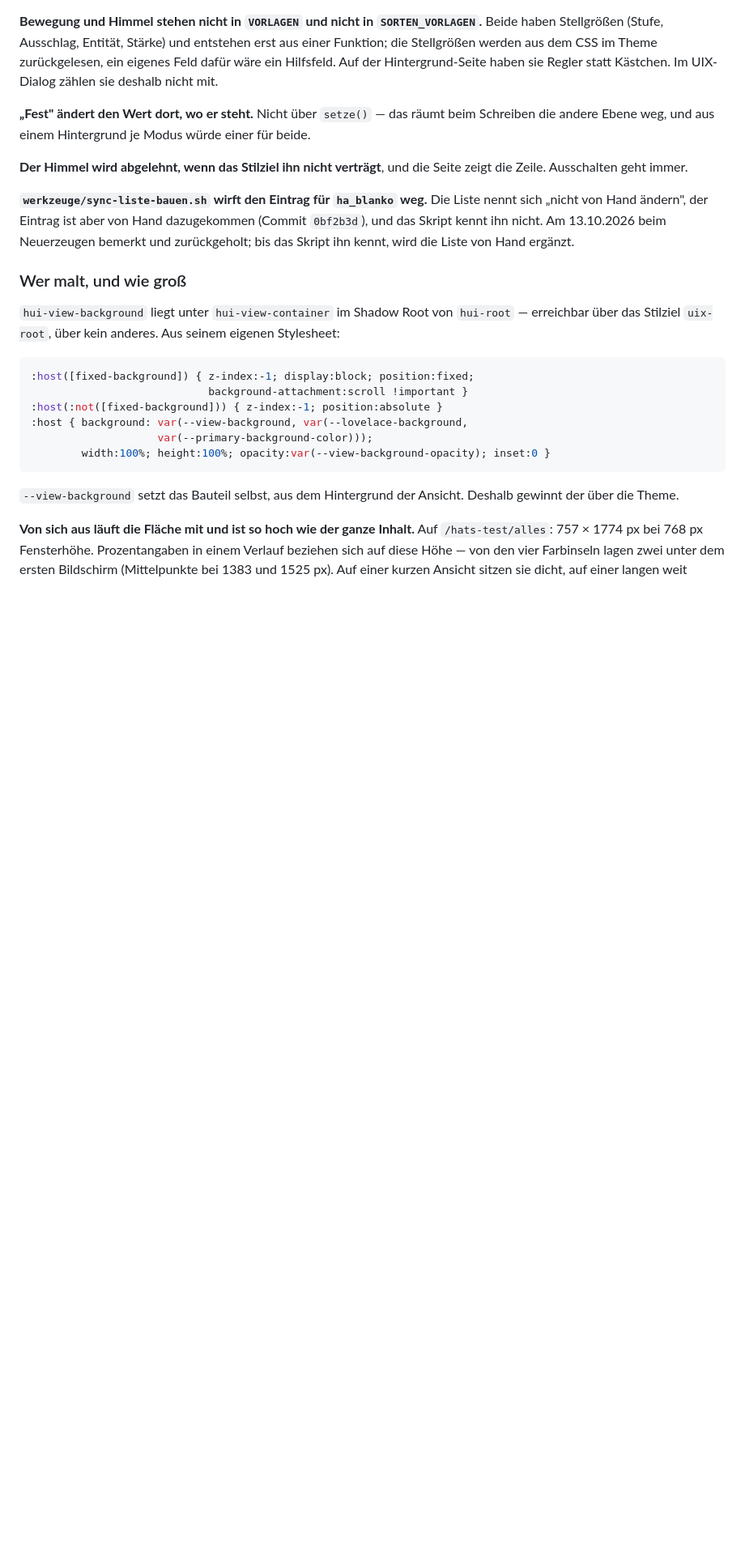
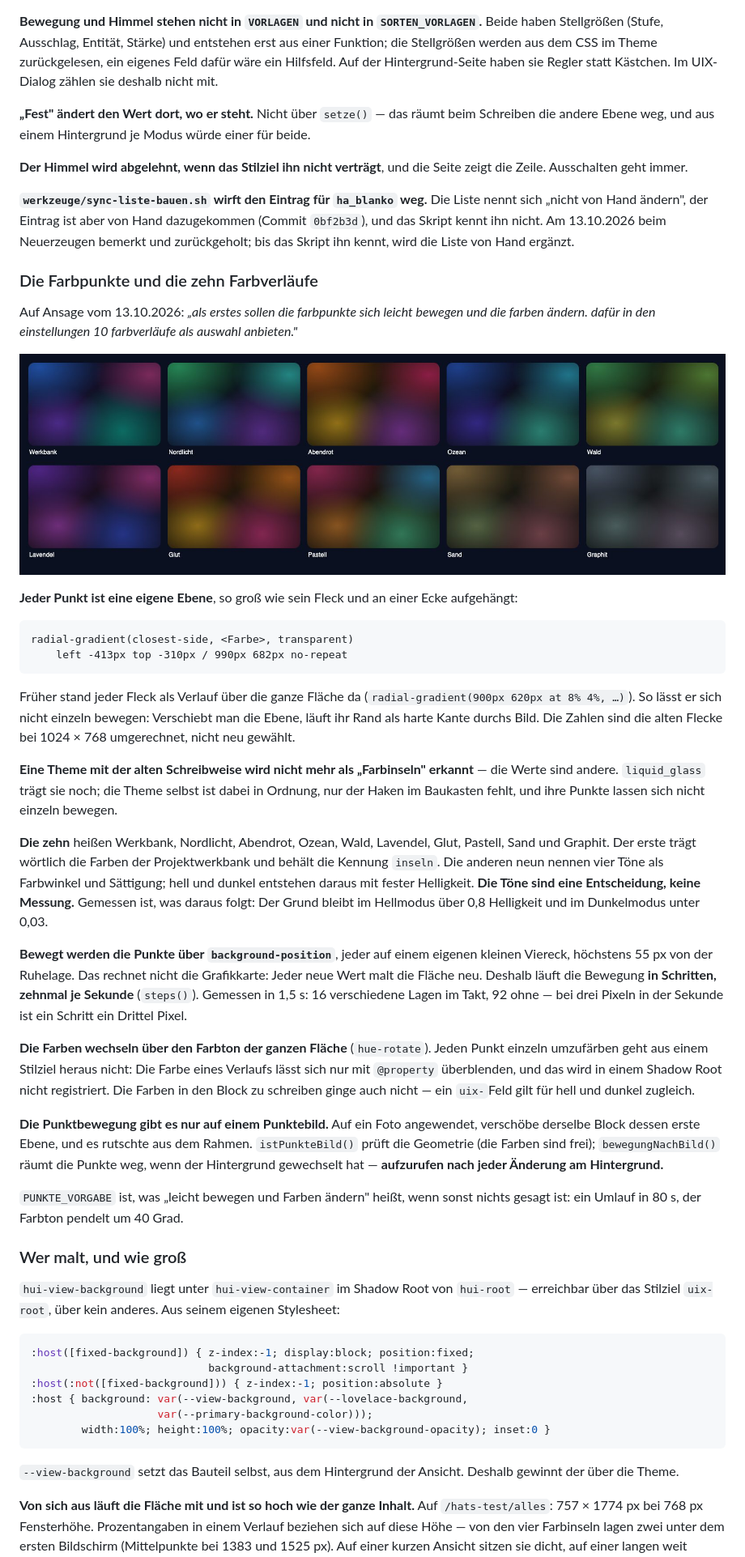
Before and after one commit to Piranha1605/glaswerk-styler, a Markdown page: CLAUDE.md, the part around one of its changes. Shown at 81% size. Rendered like a GitHub page; pictures changed too: docs/bilder/hintergrund-farbverlaeufe-dunkel.jpg (added); blank space fills up the shorter version.

```diff
--- a/CLAUDE.md
+++ b/CLAUDE.md
@@ -1242,6 +1243,60 @@ Liste nennt sich „nicht von Hand ändern", der Eintrag ist aber von Hand
 dazugekommen (Commit `0bf2b3d`), und das Skript kennt ihn nicht. Am 13.10.2026
 beim Neuerzeugen bemerkt und zurückgeholt; bis das Skript ihn kennt, wird die
 Liste von Hand ergänzt.
+
+### Die Farbpunkte und die zehn Farbverläufe
+
+Auf Ansage vom 13.10.2026: *„als erstes sollen die farbpunkte sich leicht
+bewegen und die farben ändern. dafür in den einstellungen 10 farbverläufe als
+auswahl anbieten."*
+
+![Die zehn Farbverläufe im Dunkelmodus](docs/bilder/hintergrund-farbverlaeufe-dunkel.jpg)
+
+**Jeder Punkt ist eine eigene Ebene**, so groß wie sein Fleck und an einer Ecke
+aufgehängt:
+
+    radial-gradient(closest-side, <Farbe>, transparent)
+        left -413px top -310px / 990px 682px no-repeat
+
+Früher stand jeder Fleck als Verlauf über die ganze Fläche da
+(`radial-gradient(900px 620px at 8% 4%, …)`). So lässt er sich nicht einzeln
+bewegen: Verschiebt man die Ebene, läuft ihr Rand als harte Kante durchs Bild.
+Die Zahlen sind die alten Flecke bei 1024 × 768 umgerechnet, nicht neu gewählt.
+
+**Eine Theme mit der alten Schreibweise wird nicht mehr als „Farbinseln"
+erkannt** — die Werte sind andere. `liquid_glass` trägt sie noch; die Theme
+selbst ist dabei in Ordnung, nur der Haken im Baukasten fehlt, und ihre Punkte
+lassen sich nicht einzeln bewegen.
+
+**Die zehn** heißen Werkbank, Nordlicht, Abendrot, Ozean, Wald, Lavendel, Glut,
+Pastell, Sand und Graphit. Der erste trägt wörtlich die Farben der
+Projektwerkbank und behält die Kennung `inseln`. Die anderen neun nennen vier
+Töne als Farbwinkel und Sättigung; hell und dunkel entstehen daraus mit fester
+Helligkeit. **Die Töne sind eine Entscheidung, keine Messung.** Gemessen ist,
+was daraus folgt: Der Grund bleibt im Hellmodus über 0,8 Helligkeit und im
+Dunkelmodus unter 0,03.
+
+**Bewegt werden die Punkte über `background-position`**, jeder auf einem eigenen
+kleinen Viereck, höchstens 55 px von der Ruhelage. Das rechnet nicht die
+Grafikkarte: Jeder neue Wert malt die Fläche neu. Deshalb läuft die Bewegung
+**in Schritten, zehnmal je Sekunde** (`steps()`). Gemessen in 1,5 s: 16
+verschiedene Lagen im Takt, 92 ohne — bei drei Pixeln in der Sekunde ist ein
+Schritt ein Drittel Pixel.
+
+**Die Farben wechseln über den Farbton der ganzen Fläche** (`hue-rotate`). Jeden
+Punkt einzeln umzufärben geht aus einem Stilziel heraus nicht: Die Farbe eines
+Verlaufs lässt sich nur mit `@property` überblenden, und das wird in einem
+Shadow Root nicht registriert. Die Farben in den Block zu schreiben ginge auch
+nicht — ein `uix-`Feld gilt für hell und dunkel zugleich.
+
+**Die Punktbewegung gibt es nur auf einem Punktebild.** Auf ein Foto angewendet,
+verschöbe derselbe Block dessen erste Ebene, und es rutschte aus dem Rahmen.
+`istPunkteBild()` prüft die Geometrie (die Farben sind frei);
+`bewegungNachBild()` räumt die Punkte weg, wenn der Hintergrund gewechselt hat —
+**aufzurufen nach jeder Änderung am Hintergrund.**
+
+`PUNKTE_VORGABE` ist, was „leicht bewegen und Farben ändern" heißt, wenn sonst
+nichts gesagt ist: ein Umlauf in 80 s, der Farbton pendelt um 40 Grad.
 
 ### Wer malt, und wie groß
 
```
Also changed, not shown: other parts of CLAUDE.md (+9 -4 lines), docs/bilder/hintergrund-farbverlaeufe-hell.jpg (added), 4 other files.
